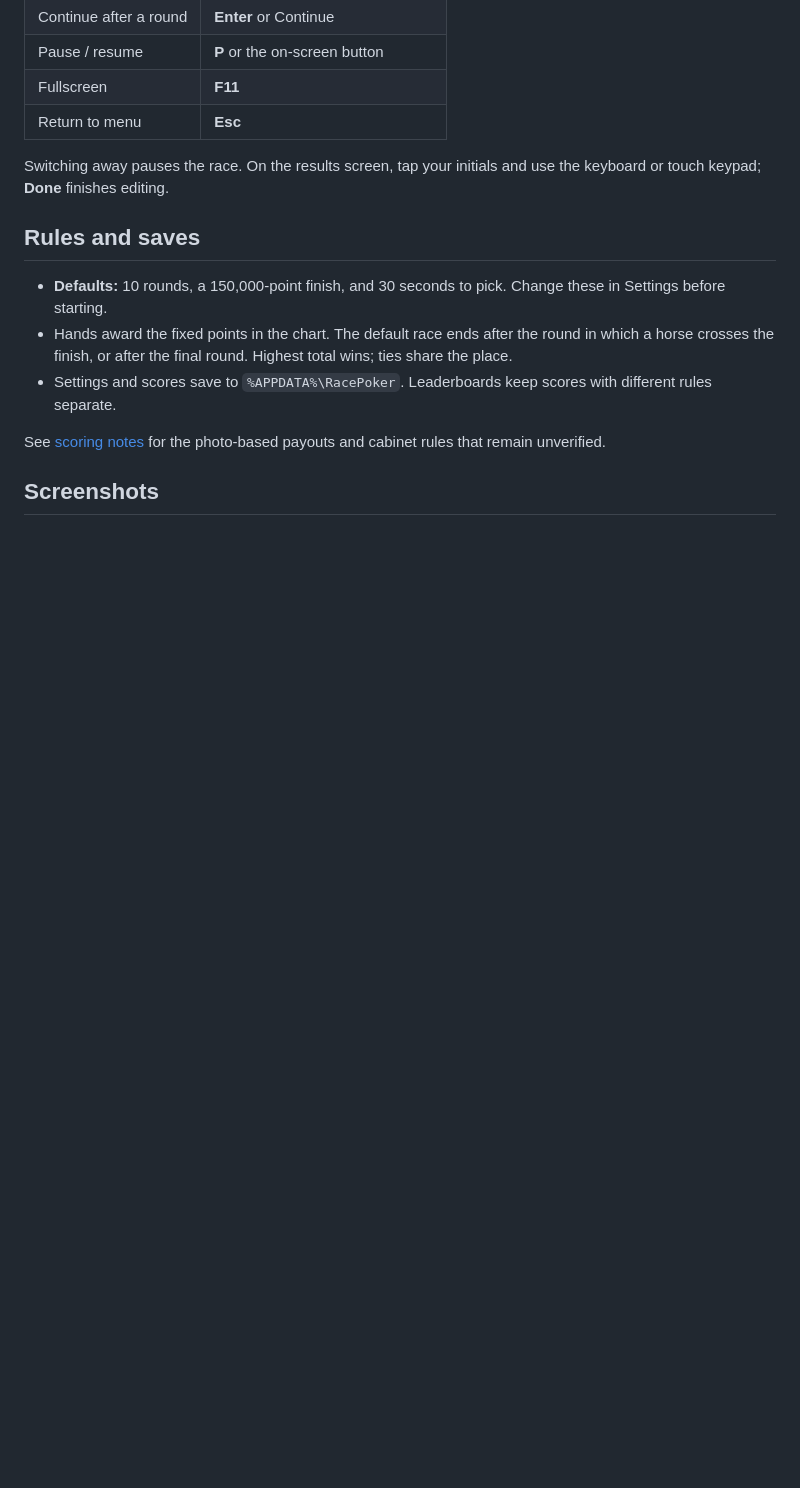
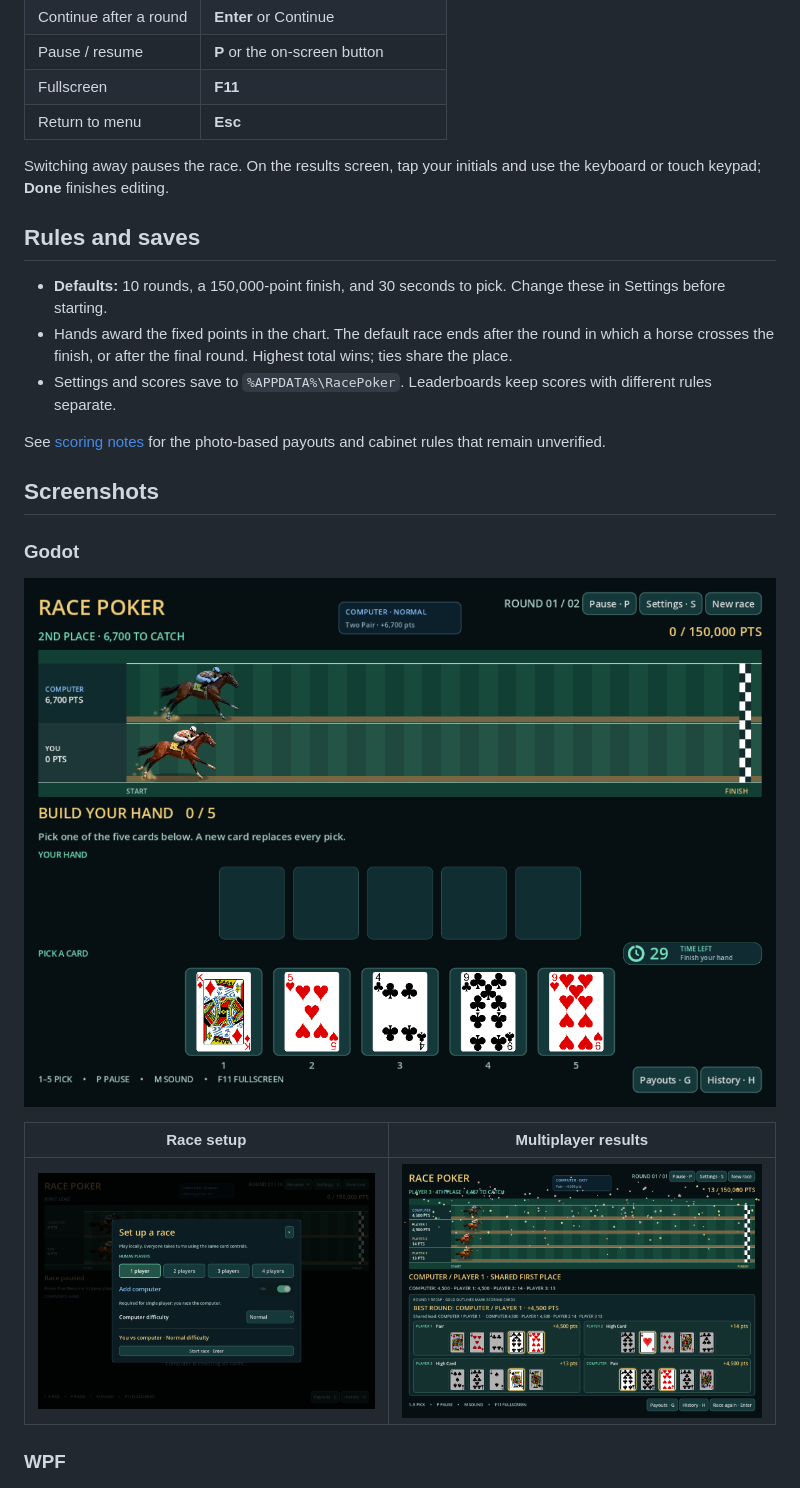
Before and after one commit to primetime43/Poker-Race, a Markdown page: README.md, the part around the change. Drawn GitHub-style; pictures changed too: docs/screenshots/godot-multiplayer.png (added), docs/screenshots/godot-race.png (added), docs/screenshots/godot-setup.png (added); blank space fills up the shorter version.

Commit message:
Add Godot screenshots to README
Showcase the Godot race, setup, and multiplayer results screens alongside the existing WPF screenshots.

```diff
--- a/README.md
+++ b/README.md
@@ -31,6 +31,16 @@ See [scoring notes](docs/reference-scoring.md) for the photo-based payouts and c
 
 ## Screenshots
 
+### Godot
+
+![Solo race against the computer with five cards to choose from](docs/screenshots/godot-race.png)
+
+| Race setup | Multiplayer results |
+| --- | --- |
+| ![Race setup with player count and computer difficulty](docs/screenshots/godot-setup.png) | ![Four racers and their scored hands](docs/screenshots/godot-multiplayer.png) |
+
+### WPF
+
 ![Four-player game with a hand in progress and five card choices](docs/screenshots/race.png)
 
 | Lobby | Results and touch initials |
```
